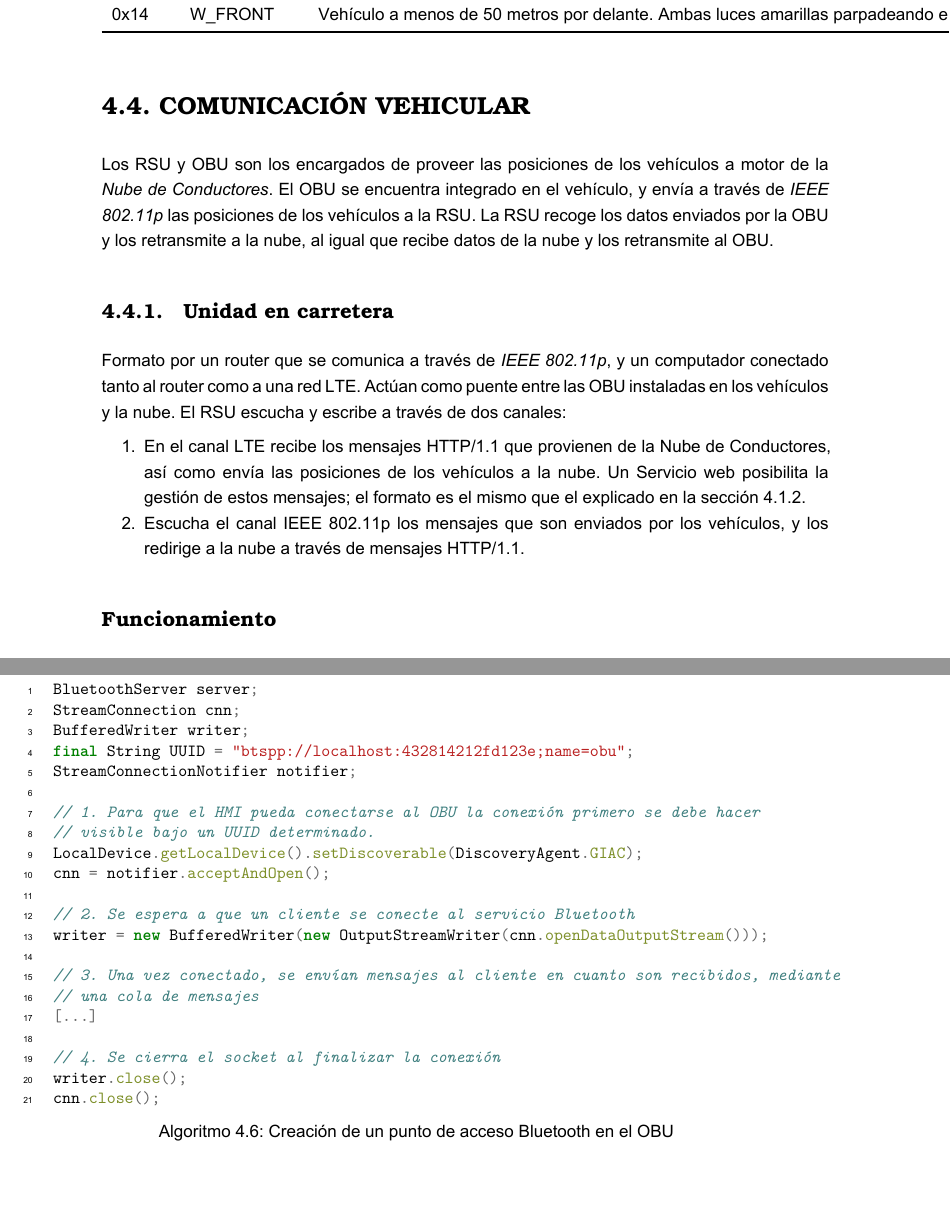
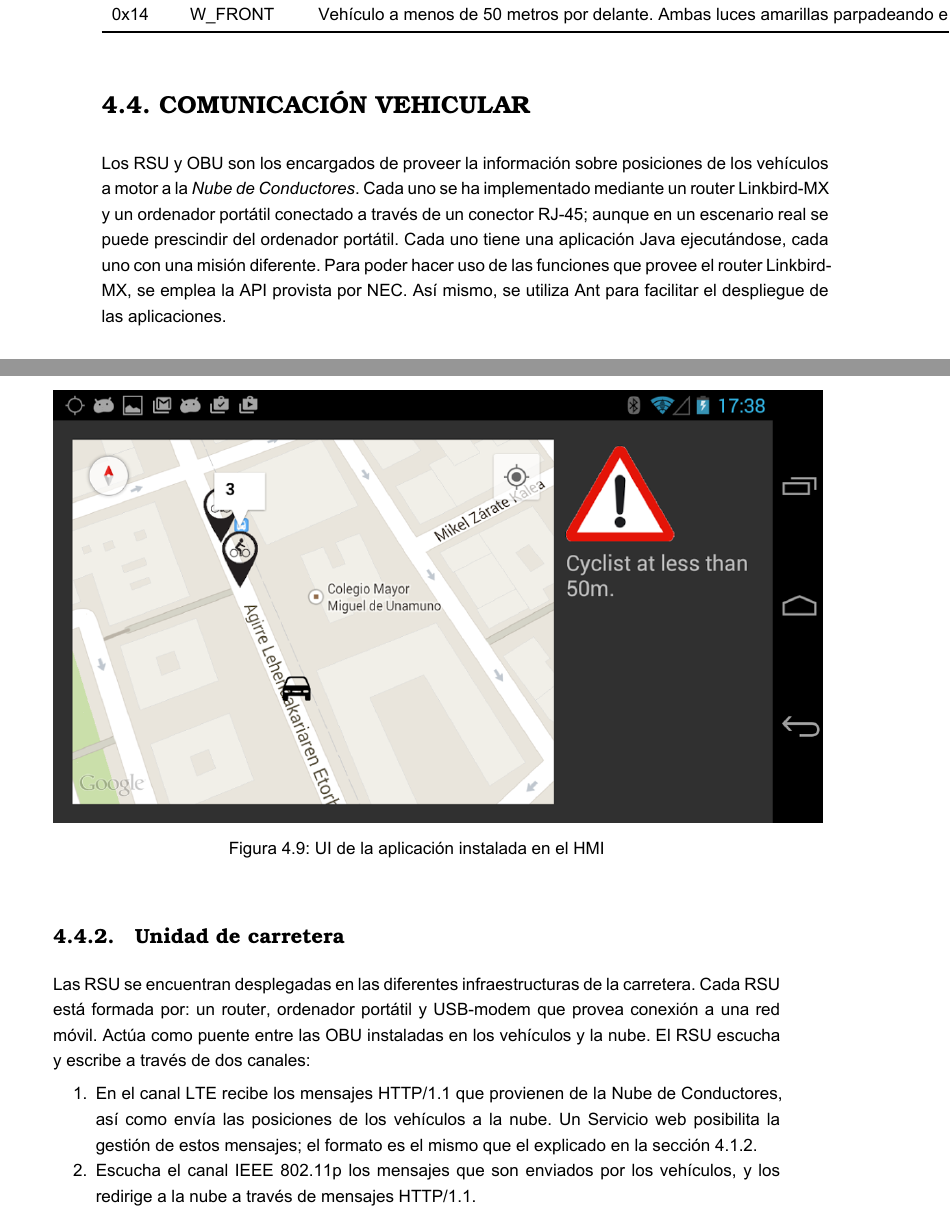
Before and after one commit to jagoPG/pfg-v2x-vru, a LaTeX thesis (pfg-jagoba.tex, which reads content/desarrollo/comunicacion_vehicular.tex): two parts of pages 35 and 38 of 56 before the commit and two parts of pages 35 and 36 of 60 after it, joined at a grey line, cut so that both start at the same text, the shorter picture padded with empty space. The pictures show the PDF file pfg-jagoba.pdf that the author committed with the source.

Commit message:
Añadido contenido en plataformas vehículares.

```diff
--- a/content/desarrollo/comunicacion_vehicular.tex
+++ b/content/desarrollo/comunicacion_vehicular.tex
@@ -1,16 +1,3 @@
 \section{Comunicación vehicular}\label{section:comunicacion_vehicular}
-Los RSU y OBU son los encargados de proveer las posiciones de los vehículos a motor de la \emph{Nube de Conductores}. El OBU se encuentra integrado en el vehículo, y envía a través de \emph{IEEE 802.11p} las posiciones de los vehículos a la RSU. La RSU recoge los datos enviados por la OBU y los retransmite a la nube, al igual que recibe datos de la nube y los retransmite al OBU.
+Los \gls{rsu} y \gls{obu} son los encargados de proveer la información sobre posiciones de los vehículos a motor a la \emph{Nube de Conductores}. Cada uno se ha implementado mediante un router Linkbird-MX y un ordenador portátil conectado a través de un conector RJ-45; aunque en un escenario real se puede prescindir del ordenador portátil. Cada uno tiene una aplicación Java ejecutándose, cada uno con una misión diferente. Para poder hacer uso de las funciones que provee el router Linkbird-MX, se emplea la API provista por NEC. Así mismo, se utiliza Ant para facilitar el despliegue de las aplicaciones.
 
-\subsection{Unidad en carretera}\label{subsection:unidad_carretera}
-Formato por un router que se comunica a través de \emph{IEEE 802.11p}, y un computador conectado tanto al router como a una red LTE. Actúan como puente entre las OBU instaladas en los vehículos y la nube. El RSU escucha y escribe a través de dos canales:
-\begin{enumerate}
-	\item En el canal LTE recibe los mensajes HTTP/1.1 que provienen de la Nube de Conductores, así como envía las posiciones de los vehículos a la nube. Un Servicio web posibilita la gestión de estos mensajes; el formato es el mismo que el explicado en la sección \ref{ssection:FormatoMensajesNC}.
-
-	\item Escucha el canal IEEE 802.11p los mensajes que son enviados por los vehículos, y los redirige a la nube a través de mensajes HTTP/1.1.
-\end{enumerate}
-
-\subsubsection{Funcionamiento}
-\begin{enumerate}
-	\item Se comprueba que el formato del mensaje es correcto. Si no lo es, se descarta.
-	\item Lectura del campo \"TYPE\" del mensaje. Dependiendo de su contenido se aplica un proceso diferente: el mensaje puede ser retransmitido a través de Broadcast, se puede mostrar una notificación en un panel informativo en carretera...
-\end{enumerate}
@@ -23 +3,0 @@ Dentro del ecosistema vehicular existen varias unidades con diferentes papeles:
-\subsubsection{OBU}
@@ -43,2 +25,6 @@ Se ha desarrollado una aplicación conectada por Bluetooth al OBU con la que se
 \end{figure}
 
+\subsection{Unidad de carretera}
+Las \gls{rsu} se encuentran desplegadas en las diferentes infraestructuras de la carretera. Cada \gls{rsu} está formada por: un router, ordenador portátil y USB-modem que provea conexión a una red móvil. Actúa como puente entre las \gls{obu} instaladas en los vehículos y la nube. El \gls{rsu} escucha y escribe a través de dos canales:
+\begin{enumerate}
+	\item En el canal \gls{lte} recibe los mensajes HTTP/1.1 que provienen de la Nube de Conductores, así como envía las posiciones de los vehículos a la nube. Un Servicio web posibilita la gestión de estos mensajes; el formato es el mismo que el explicado en la sección \ref{ssection:FormatoMensajesNC}.
@@ -47,14 +31,4 @@ Para crear el servidor Bluetooth que envíe los mensajes recibidos por el OBU a
 
-\begin{listing}
-	\begin{minipage}{.4\textwidth}
-		\begin{minted}[linenos=true]{java}
-BluetoothServer server;
-StreamConnection cnn;
-BufferedWriter writer;
-final String UUID = "btspp://localhost:432814212fd123e;name=obu";
-StreamConnectionNotifier notifier;
+	\item Escucha el canal IEEE 802.11p los mensajes que son enviados por los vehículos, y los redirige a la nube a través de mensajes HTTP/1.1.
+\end{enumerate}
 
-// 1. Para que el HMI pueda conectarse al OBU la conexión primero se debe hacer
-// visible bajo un UUID determinado.
-LocalDevice.getLocalDevice().setDiscoverable(DiscoveryAgent.GIAC);
-cnn = notifier.acceptAndOpen();
@@ -61,15 +40,2 @@ cnn = notifier.acceptAndOpen();
 
-// 2. Se espera a que un cliente se conecte al servicio Bluetooth
-writer = new BufferedWriter(new OutputStreamWriter(cnn.openDataOutputStream()));
-
-// 3. Una vez conectado, se envían mensajes al cliente en cuanto son recibidos, mediante
-// una cola de mensajes
-[...]
-
-// 4. Se cierra el socket al finalizar la conexión
-writer.close();
-cnn.close();
-		\end{minted}
-	\end{minipage}
-\caption{Creación de un punto de acceso Bluetooth en el OBU}\label{alg:puntoAccesoHMI_OBU}
-\end{listing}
+Una propuesta para añadir funciones adicionales consiste en conectar el \gls{rsu} a elementos informáticos que pueden existir en la carretera, por ejemplo los paneles informativos, y al enviar un mensaje desde la Nube de Conductores a una \gls{rsu} en concreto se muestra la información deseada.
```
Also changed, not shown: content/apendices.tex (+2 -0 lines), content/apendices/apendice_openxc.tex (added, +1 -0 lines), content/desarrollo.tex (+10 -5 lines), content/desarrollo/comunicacion_plataformas.tex (+1 -1 lines), content/desarrollo/diseño_y_arquitectura_del_sistema.tex (+6 -4 lines), content/glosario.tex (+7 -3 lines), pfg-jagoba.tex (+0 -22 lines), pfg-jagoba.gls, pfg-jagoba.pdf, content/desarrollo/comunicacion_vehicular.tex (31 more changed lines), 13 other files.
